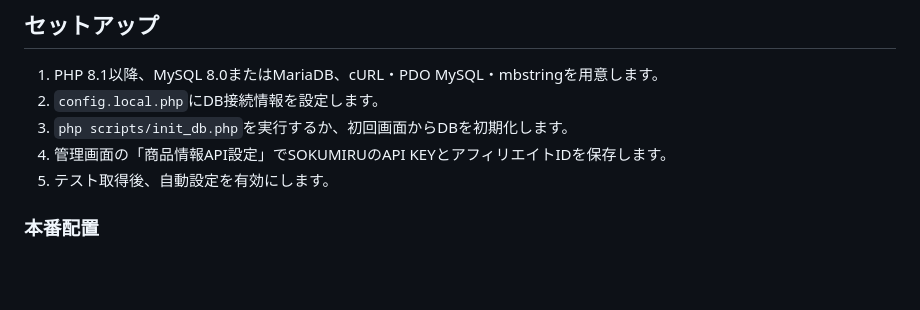
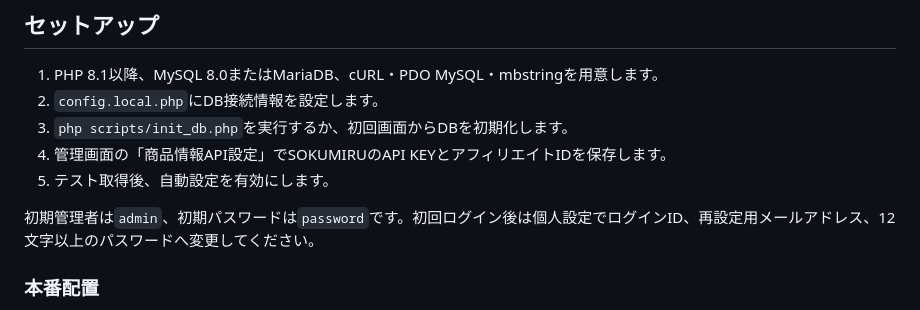
Before and after one commit to TaniyanR/PinkClub-SOKUMIRU, a Markdown page: README.md, the part around the change. Rendered like a GitHub page; blank space fills up the shorter version.

Commit message:
Restore shared PinkClub initial admin login

```diff
--- a/README.md
+++ b/README.md
@@ -20,6 +20,8 @@ SOKUMIRUアフィリエイトの商品を紹介する、PHP + MySQL/MariaDB製
 3. `php scripts/init_db.php`を実行するか、初回画面からDBを初期化します。
 4. 管理画面の「商品情報API設定」でSOKUMIRUのAPI KEYとアフィリエイトIDを保存します。
 5. テスト取得後、自動設定を有効にします。
+
+初期管理者は`admin`、初期パスワードは`password`です。初回ログイン後は個人設定でログインID、再設定用メールアドレス、12文字以上のパスワードへ変更してください。
 
 ### 本番配置
 
```
